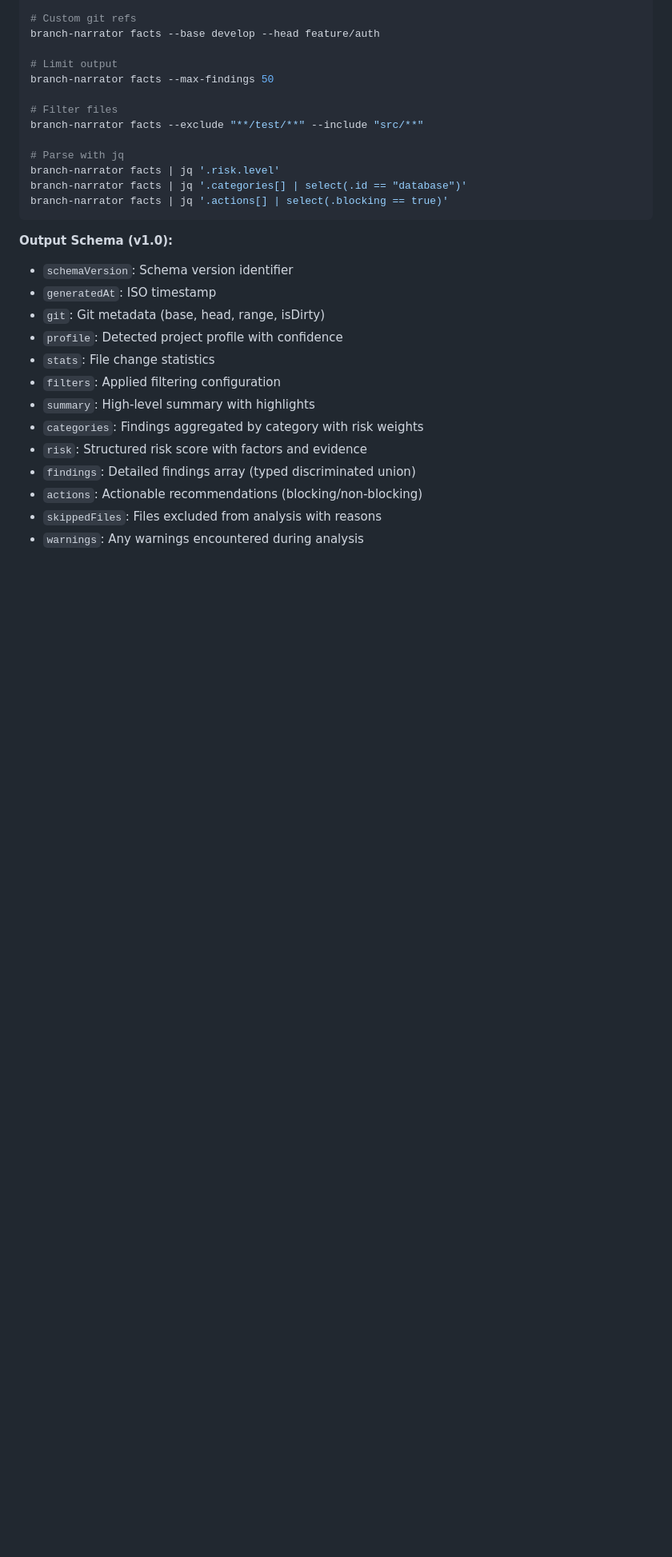
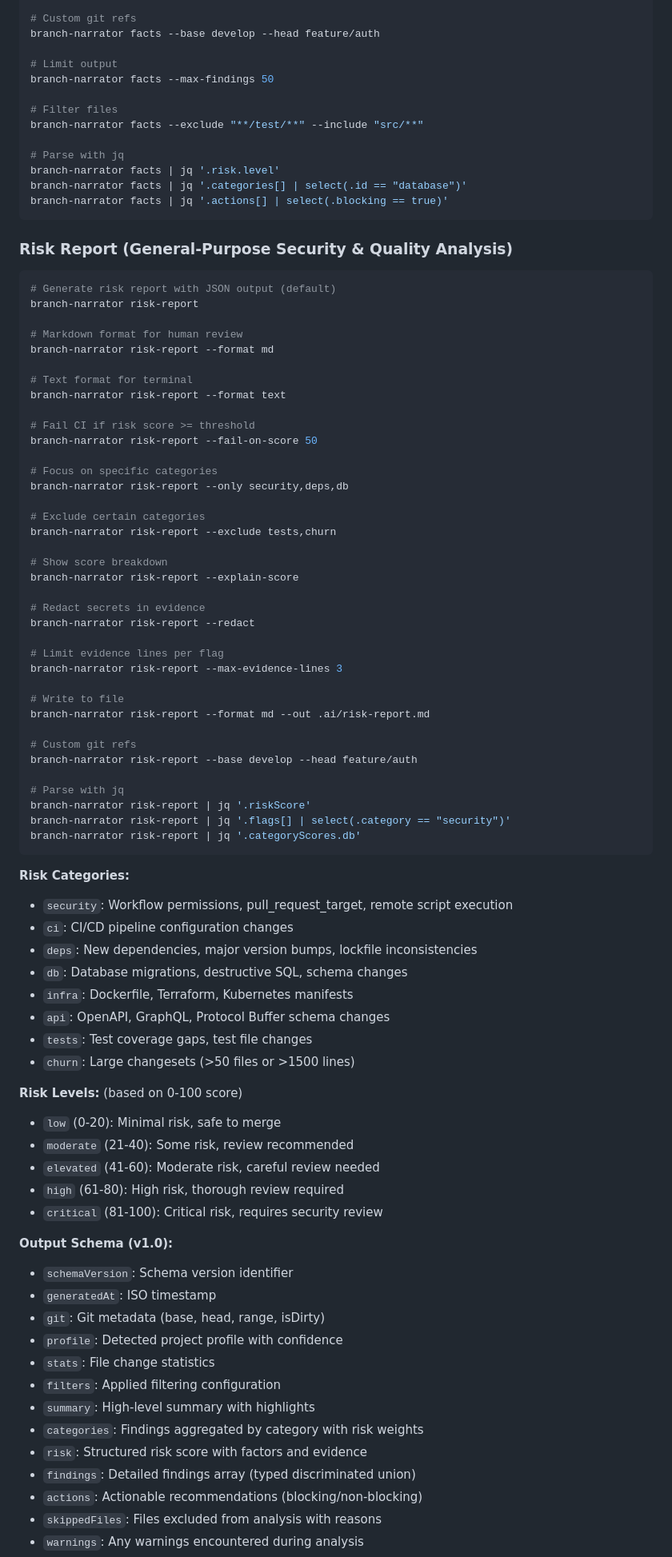
Before and after one commit to better-vibe/branch-narrator, a Markdown page: README.md, the part around one of its changes. Shown at 80% size. GitHub-like rendering; blank space fills up the shorter version.

Commit message:
Add documentation and changeset for risk-report command
Co-authored-by: clagosarias <17564918+clagosarias@users.noreply.github.com>

````diff
--- a/README.md
+++ b/README.md
@@ -77,6 +79,65 @@ branch-narrator facts | jq '.risk.level'
 branch-narrator facts | jq '.categories[] | select(.id == "database")'
 branch-narrator facts | jq '.actions[] | select(.blocking == true)'
 ```
+
+### Risk Report (General-Purpose Security & Quality Analysis)
+
+```bash
+# Generate risk report with JSON output (default)
+branch-narrator risk-report
+
+# Markdown format for human review
+branch-narrator risk-report --format md
+
+# Text format for terminal
+branch-narrator risk-report --format text
+
+# Fail CI if risk score >= threshold
+branch-narrator risk-report --fail-on-score 50
+
+# Focus on specific categories
+branch-narrator risk-report --only security,deps,db
+
+# Exclude certain categories
+branch-narrator risk-report --exclude tests,churn
+
+# Show score breakdown
+branch-narrator risk-report --explain-score
+
+# Redact secrets in evidence
+branch-narrator risk-report --redact
+
+# Limit evidence lines per flag
+branch-narrator risk-report --max-evidence-lines 3
+
+# Write to file
+branch-narrator risk-report --format md --out .ai/risk-report.md
+
+# Custom git refs
+branch-narrator risk-report --base develop --head feature/auth
+
+# Parse with jq
+branch-narrator risk-report | jq '.riskScore'
+branch-narrator risk-report | jq '.flags[] | select(.category == "security")'
+branch-narrator risk-report | jq '.categoryScores.db'
+```
+
+**Risk Categories:**
+- `security`: Workflow permissions, pull_request_target, remote script execution
+- `ci`: CI/CD pipeline configuration changes
+- `deps`: New dependencies, major version bumps, lockfile inconsistencies
+- `db`: Database migrations, destructive SQL, schema changes
+- `infra`: Dockerfile, Terraform, Kubernetes manifests
+- `api`: OpenAPI, GraphQL, Protocol Buffer schema changes
+- `tests`: Test coverage gaps, test file changes
+- `churn`: Large changesets (>50 files or >1500 lines)
+
+**Risk Levels:** (based on 0-100 score)
+- `low` (0-20): Minimal risk, safe to merge
+- `moderate` (21-40): Some risk, review recommended
+- `elevated` (41-60): Moderate risk, careful review needed
+- `high` (61-80): High risk, thorough review required
+- `critical` (81-100): Critical risk, requires security review
 
 **Output Schema (v1.0):**
 - `schemaVersion`: Schema version identifier
````
Also changed, not shown: other parts of README.md (+38 -1 lines), .changeset/dirty-moons-matter.md (added, +5 -0 lines).
